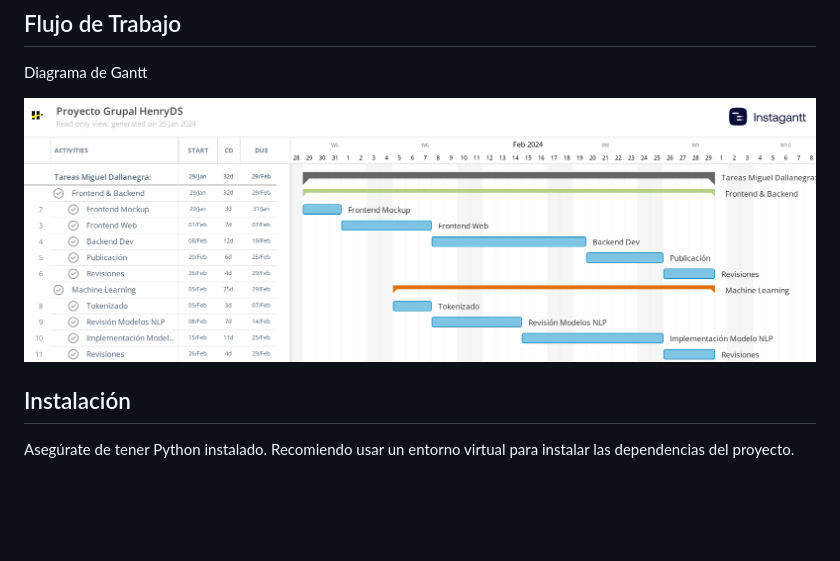
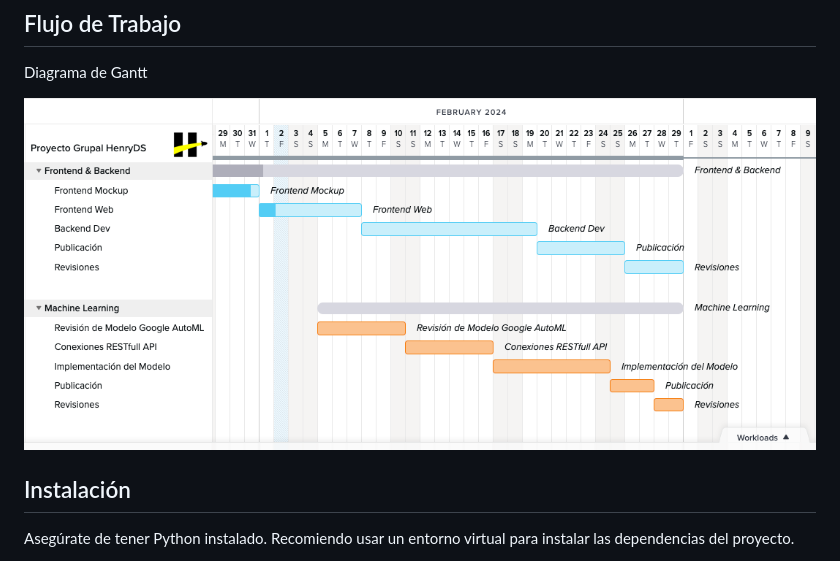
Before and after one commit to mdallanegra/LAB_PG, a Markdown page: README.md, the part around the change. Rendered like a GitHub page; pictures changed too: HotReviews/screenshots/Gantt_Proyecto_Grupal_HenryDS.png (added); blank space fills up the shorter version.

```diff
--- a/README.md
+++ b/README.md
@@ -8,7 +8,7 @@ La página web de HotReviews es una plataforma diseñada para compartir y encont
 
 Diagrama de Gantt
 <p align="center">
-    <img src="HotReviews/screenshots/Gantt_Proyecto_Grupal_HenryDS.jpeg">
+    <img src="HotReviews/screenshots/Gantt_Proyecto_Grupal_HenryDS.png">
 </p>
 
 ## Instalación
```
Also changed, not shown: HotReviews/screenshots/Gantt_Proyecto_Grupal_HenryDS.2.jpeg (renamed from HotReviews/screenshots/Gantt_Proyecto_Grupal_HenryDS.jpeg), 2 other files.
